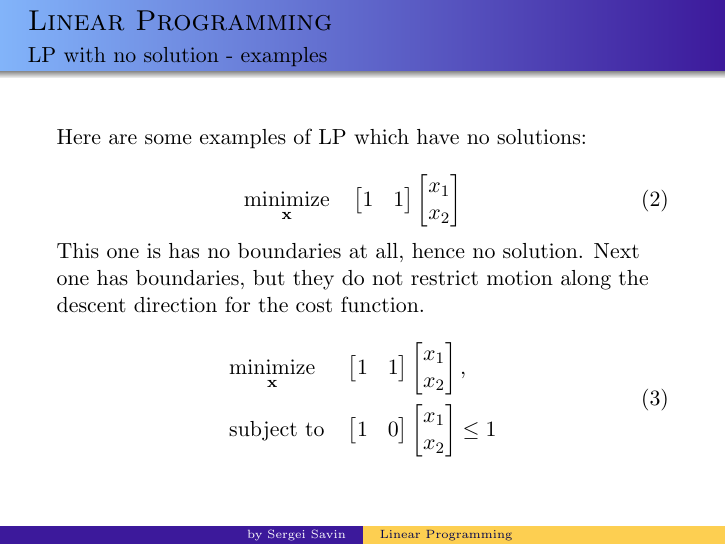
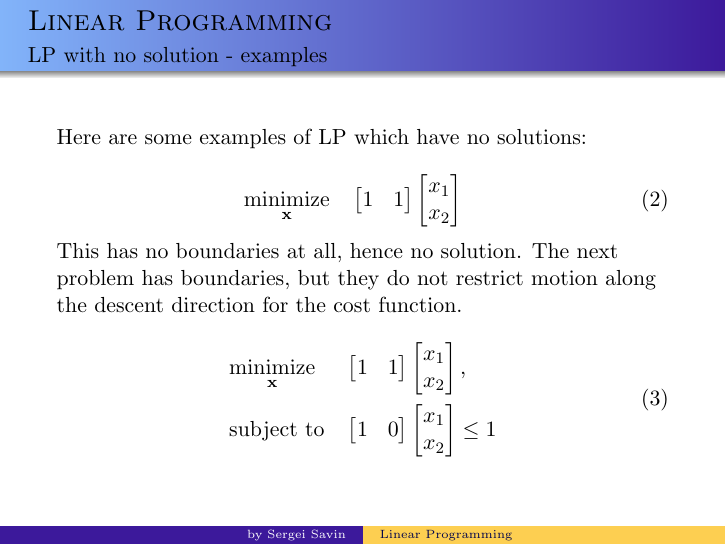
Before and after one commit to SergeiSa/Computational-Intelligence-Slides-Spring-2022, LaTeX slides (Slides/Linear_Programming/main.tex): page 4 of 18. Compiled offline with pdfLaTeX.

Commit message:
Update main.tex

```diff
--- a/Slides/Linear_Programming/main.tex
+++ b/Slides/Linear_Programming/main.tex
@@ -86,7 +86,7 @@ Here are some examples of LP which have no solutions:
 \end{aligned}
 \end{equation}
 
-This one is has no boundaries at all, hence no solution. Next one has boundaries, but they do not restrict motion along the descent direction for the cost function.
+This has no boundaries at all, hence no solution. The next problem has boundaries, but they do not restrict motion along the descent direction for the cost function.
 
 \begin{equation}
 \begin{aligned}
```
